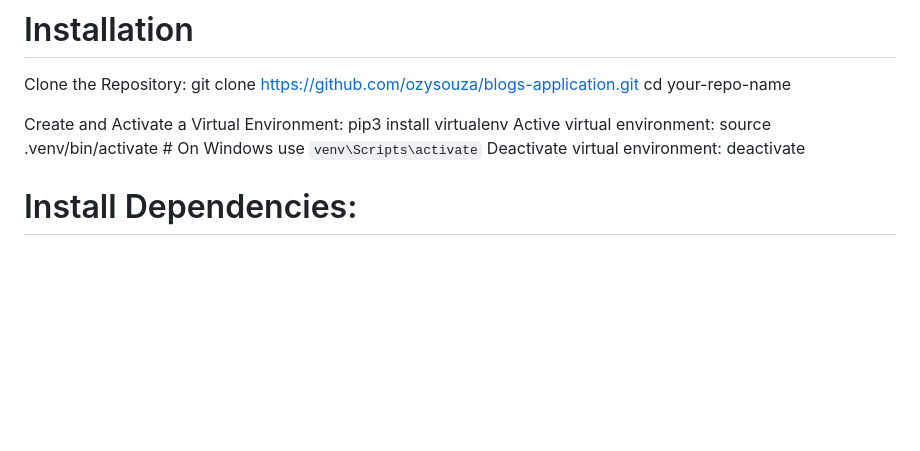
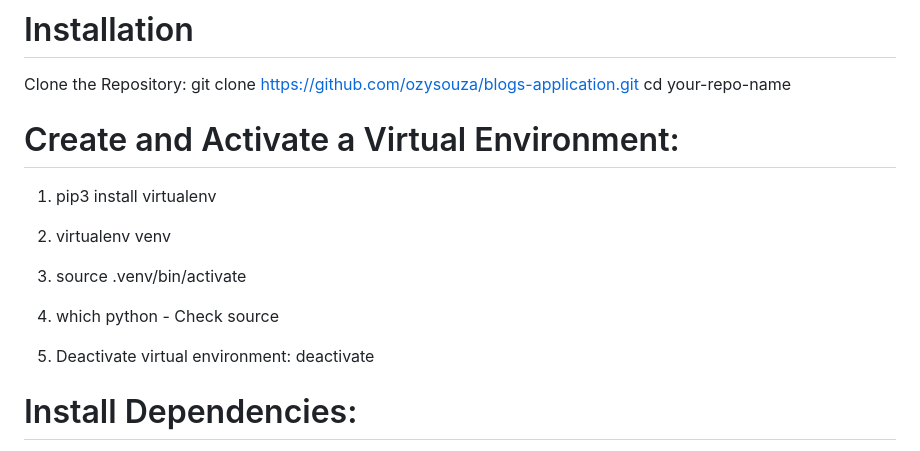
Before and after one commit to ozysouza/blogs-application, a Markdown page: README.md, the part around the change. Rendered like a GitHub page; blank space fills up the shorter version.

Commit message:
Update creating virtual env on README.md

```diff
--- a/README.md
+++ b/README.md
@@ -50,10 +50,16 @@ Clone the Repository:
 git clone https://github.com/ozysouza/blogs-application.git
 cd your-repo-name
 
-Create and Activate a Virtual Environment:
-pip3 install virtualenv
-Active virtual environment: source .venv/bin/activate  # On Windows use `venv\Scripts\activate`
-Deactivate virtual environment: deactivate
+# Create and Activate a Virtual Environment:
+1. pip3 install virtualenv
+
+2. virtualenv venv
+
+3. source .venv/bin/activate
+
+4. which python - Check source
+
+5. Deactivate virtual environment: deactivate
 
 # Install Dependencies:
 pip install -r requirements.txt
```
